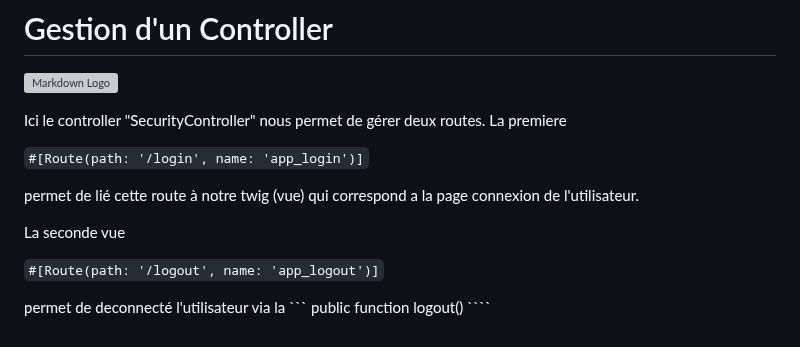
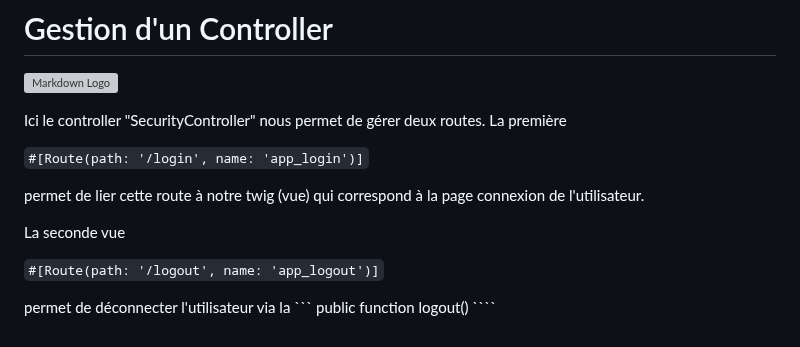
Before and after one commit to Cycros74/Projet-Fil-Rouge-Symfony-PHP-Village-Green, a Markdown page: README.md, the part around the change. Drawn GitHub-style; grey boxes are pictures that could not be loaded.

`````diff
--- a/README.md
+++ b/README.md
@@ -166,15 +166,15 @@ Sequence utilisateur:
 ![Markdown Logo](https://www.zupimages.net/up/23/09/z1qy.png)
 
 Ici le controller "SecurityController" nous permet de gérer deux routes.
-La premiere
+La première
 
 ``` #[Route(path: '/login', name: 'app_login')] ```
 
-permet de lié cette route à notre twig (vue) qui correspond a la page connexion de l'utilisateur.
+permet de lier cette route à notre twig (vue) qui correspond à la page connexion de l'utilisateur.
 
 
 La seconde vue
 
 ``` #[Route(path: '/logout', name: 'app_logout')] ```
 
-permet de deconnecté l'utilisateur via la ``` public function logout() ````
+permet de déconnecter l'utilisateur via la ``` public function logout() ````
`````
